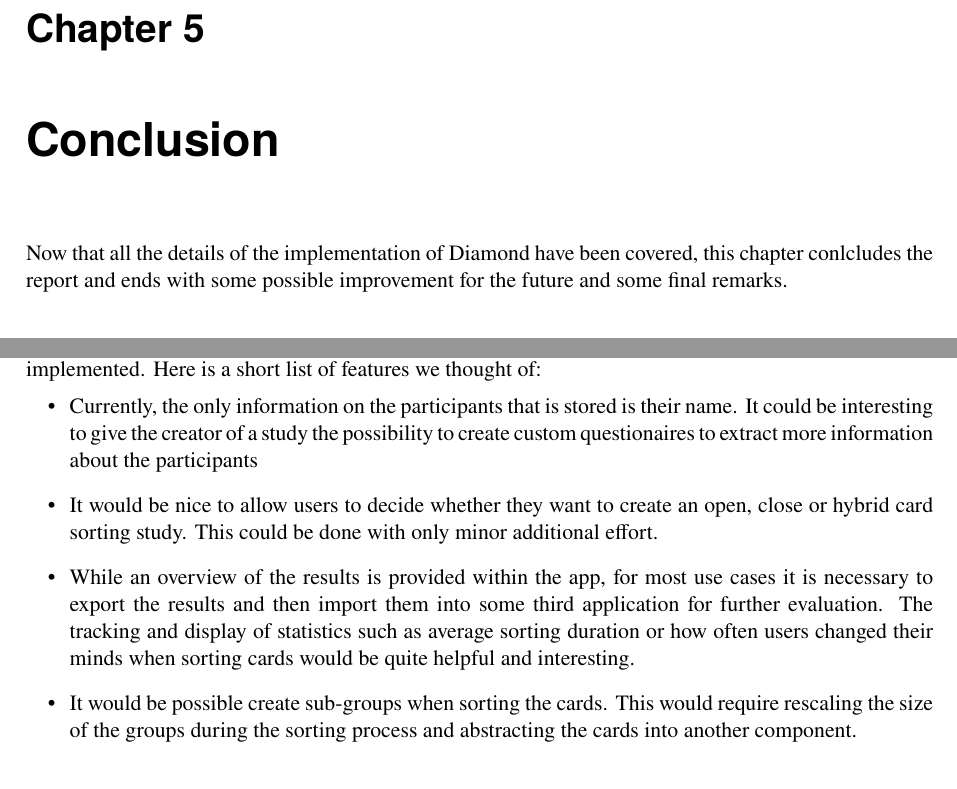
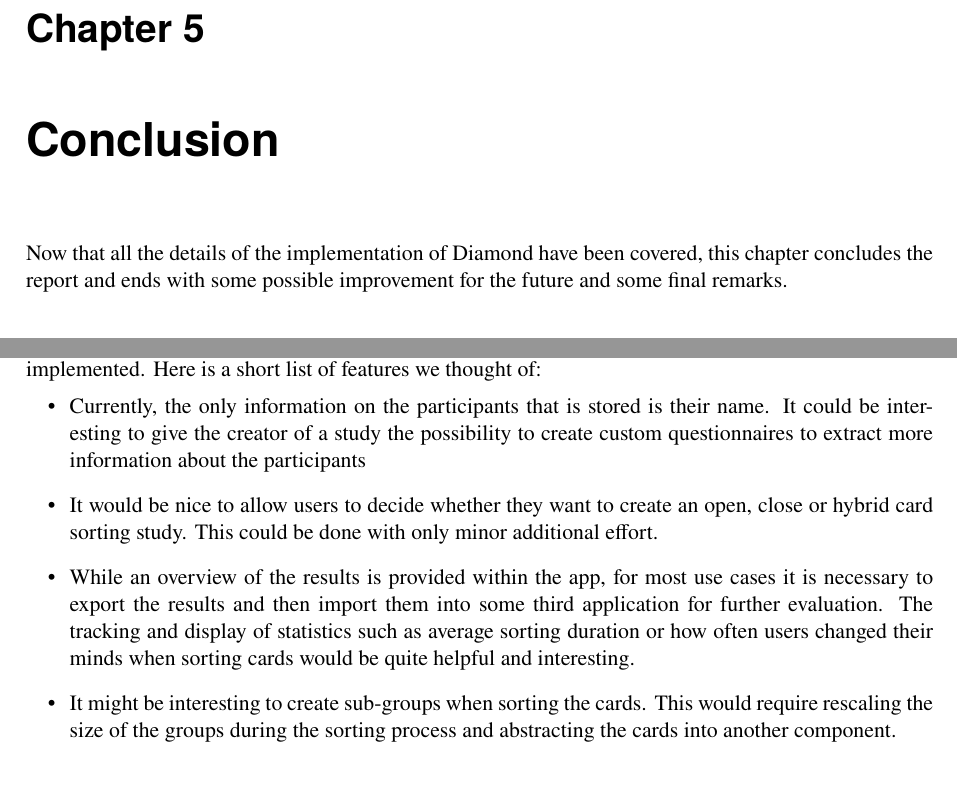
Before and after one commit to somestudentcoder/Diamond, a LaTeX thesis (report/report.tex, which reads report/report-conclusion.tex): two parts of page 19 of 21, joined at a grey line, cut so that both start at the same text. Compiled offline with pdfLaTeX.

Commit message:
fixed some spellings mistakes and formatted .tex file

```diff
--- a/report/report-conclusion.tex
+++ b/report/report-conclusion.tex
@@ -2,23 +2,40 @@
 
 \label{chap:Concl}
 
-Now that all the details of the implementation of Diamond have been covered, this chapter conlcludes the report and ends with some possible improvement for the future and some final remarks.
+Now that all the details of the implementation of Diamond have been covered,
+this chapter concludes the report and ends with some possible improvement for
+the future and some final remarks.
 
 \section{Possible Improvements}
 
-Due to limited time, some features, which are present in many other card sorting applications, were not implemented. Here is a short list of features we thought of:
+Due to limited time, some features, which are present in many other card
+sorting applications, were not implemented. Here is a short list of features we
+thought of:
 
 \begin{itemize}
-  \item Currently, the only information on the participants that is stored is their name. It could be interesting to give the creator of a study the possibility to create custom questionaires to extract more information about the participants
-  \item It would be nice to allow users to decide whether they want to create an open, close or hybrid card sorting study. This could be done with only minor additional effort.
-  \item While an overview of the results is provided within the app, for most use cases it is necessary to export the results and then import them into some third application for further evaluation. The tracking and display of statistics such as average sorting duration or how often users changed their minds when sorting cards would be quite helpful and interesting.
-  \item It would be possible create sub-groups when sorting the cards. This would require rescaling the size of the groups during the sorting process and abstracting the cards into another component.
+  \item Currently, the only information on the participants that is stored is
+  their name. It could be interesting to give the creator of a study the
+  possibility to create custom questionnaires  to extract more information
+  about the participants
+  \item It would be nice to allow users to decide whether they want to create
+  an open, close or hybrid card sorting study. This could be done with only
+  minor additional effort.
+  \item While an overview of the results is provided within the app, for most
+  use cases it is necessary to export the results and then import them into some
+  third application for further evaluation. The tracking and display of
+  statistics such as average sorting duration or how often users changed their
+  minds when sorting cards would be quite helpful and interesting.
+  \item It might be interesting to create sub-groups when sorting the cards.
+  This would require rescaling the size of the groups during the sorting process
+  and abstracting the cards into another component.
 \end{itemize}
 
 
 
 \section{Final Remarks}
 
-As of the time of writing this report, Diamond is hosted publicly on Heroku under \url{https://iaweb-diamond.herokuapp.com/#/tests}.
+As of the time of writing this report, Diamond is hosted publicly on Heroku
+under \url{https://iaweb-diamond.herokuapp.com/#/tests}.
 
-The git repository is \url{https://github.com/somestudentcoder/Diamond}.
+The git repository is
+\url{https://github.com/somestudentcoder/Diamond}.
```
